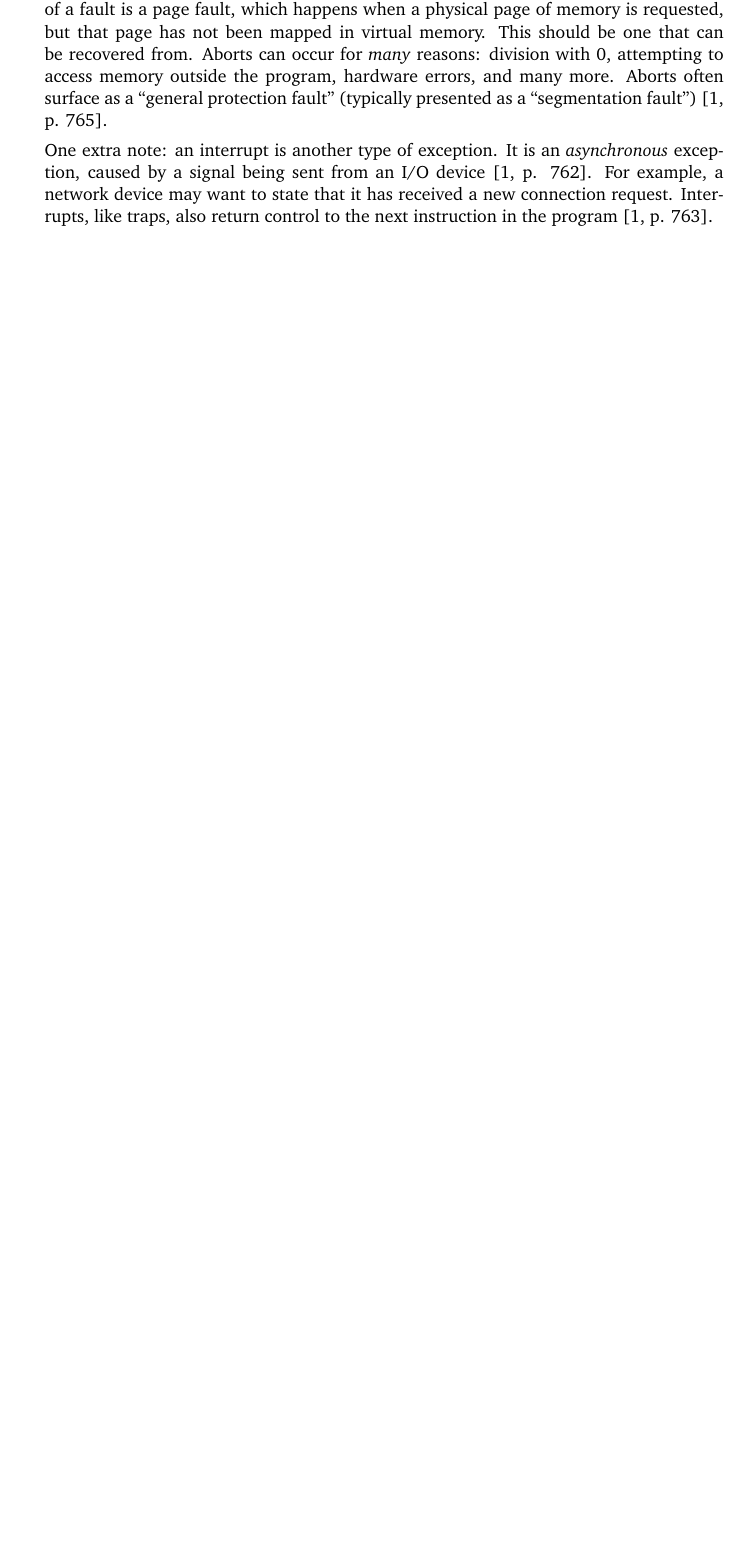
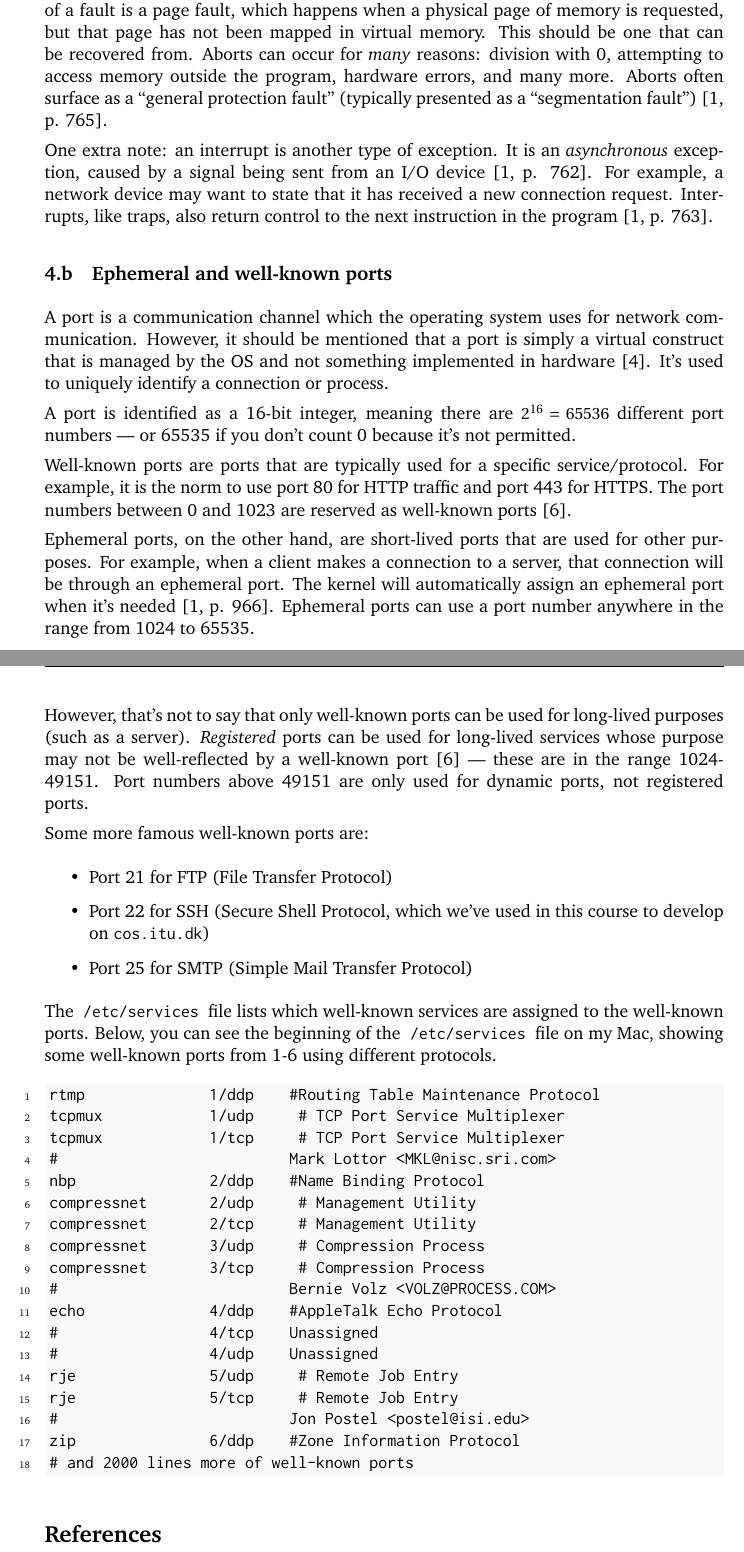
Before and after one commit to adbo-ITU/ITU-Operating-Systems-and-C-exam, a LaTeX document (main.tex, which reads question-4-b-ports.tex): part of page 23 of 26 before the commit and two parts of pages 23 and 24 of 27 after it, the two joined at a grey line, cut so that both start at the same text, the shorter picture padded with empty space. Compiled offline with pdfLaTeX.

Commit message:
Add explanation of ports

```diff
--- /dev/null
+++ b/question-4-b-ports.tex
@@ -0,0 +1,43 @@
+\subsection{Ephemeral and well-known ports}
+
+A port is a communication channel which the operating system uses for network communication. However, it should be mentioned that a port is simply a virtual construct that is managed by the OS and not something implemented in hardware~\cite{cloudflare-port}. It's used to uniquely identify a connection or process.
+
+A port is identified as a 16-bit integer, meaning there are $2^{16} = 65536$ different port numbers --- or 65535 if you don't count 0 because it's not permitted.
+
+Well-known ports are ports that are typically used for a specific service/protocol. For example, it is the norm to use port 80 for HTTP traffic and port 443 for HTTPS. The port numbers between 0 and 1023 are reserved as well-known ports~\cite{registered-port}.
+
+Ephemeral ports, on the other hand, are short-lived ports that are used for other purposes. For example, when a client makes a connection to a server, that connection will be through an ephemeral port. The kernel will automatically assign an ephemeral port when it's needed~\cite[p. 966]{computersystems}. Ephemeral ports can use a port number anywhere in the range from 1024 to 65535.
+
+However, that's not to say that only well-known ports can be used for long-lived purposes (such as a server). \textit{Registered} ports can be used for long-lived services whose purpose may not be well-reflected by a well-known port~\cite{registered-port} --- these are in the range 1024-49151. Port numbers above 49151 are only used for dynamic ports, not registered ports.
+
+Some more famous well-known ports are:
+
+\begin{itemize}
+  \item Port 21 for FTP (File Transfer Protocol)
+  \item Port 22 for SSH (Secure Shell Protocol, which we've used in this course to develop on \texttt{cos.itu.dk})
+  \item Port 25 for SMTP (Simple Mail Transfer Protocol)
+\end{itemize}
+
+The \code{/etc/services} file lists which well-known services are assigned to the well-known ports.
+Below, you can see the beginning of the \code{/etc/services} file on my Mac, showing some well-known ports from 1-6 using different protocols.
+
+\begin{minted}[linenos, bgcolor=LightGray]{text}
+rtmp              1/ddp    #Routing Table Maintenance Protocol
+tcpmux            1/udp     # TCP Port Service Multiplexer
+tcpmux            1/tcp     # TCP Port Service Multiplexer
+#                          Mark Lottor <MKL@nisc.sri.com>
+nbp               2/ddp    #Name Binding Protocol
+compressnet       2/udp     # Management Utility
+compressnet       2/tcp     # Management Utility
+compressnet       3/udp     # Compression Process
+compressnet       3/tcp     # Compression Process
+#                          Bernie Volz <VOLZ@PROCESS.COM>
+echo              4/ddp    #AppleTalk Echo Protocol
+#                 4/tcp    Unassigned
+#                 4/udp    Unassigned
+rje               5/udp     # Remote Job Entry
+rje               5/tcp     # Remote Job Entry
+#                          Jon Postel <postel@isi.edu>
+zip               6/ddp    #Zone Information Protocol
+# and 2000 lines more of well-known ports
+\end{minted}
```
Also changed, not shown: main.tex (+1 -0 lines), sources.bib (+16 -0 lines).
